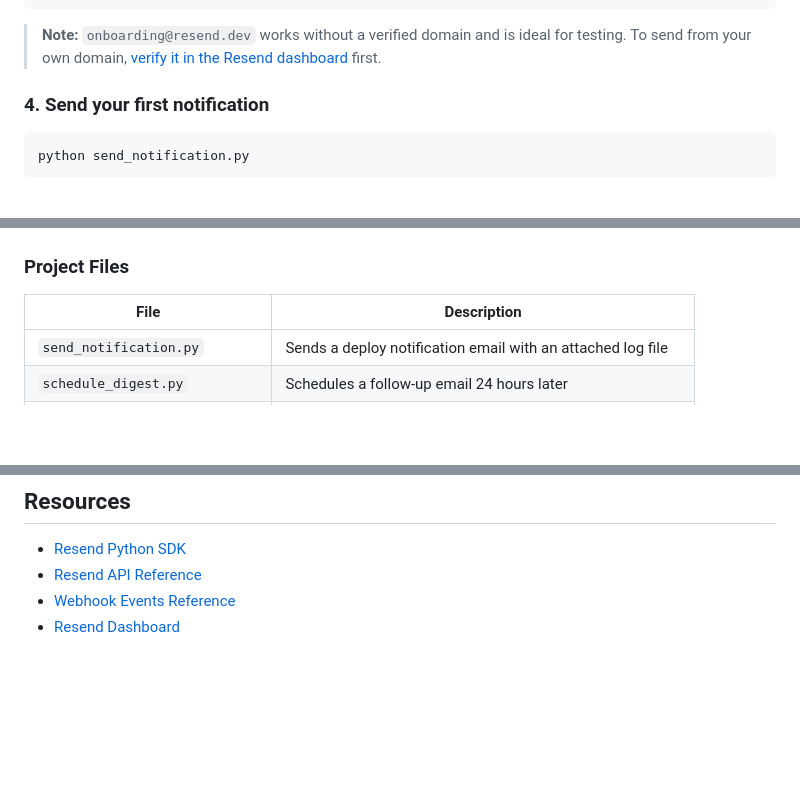
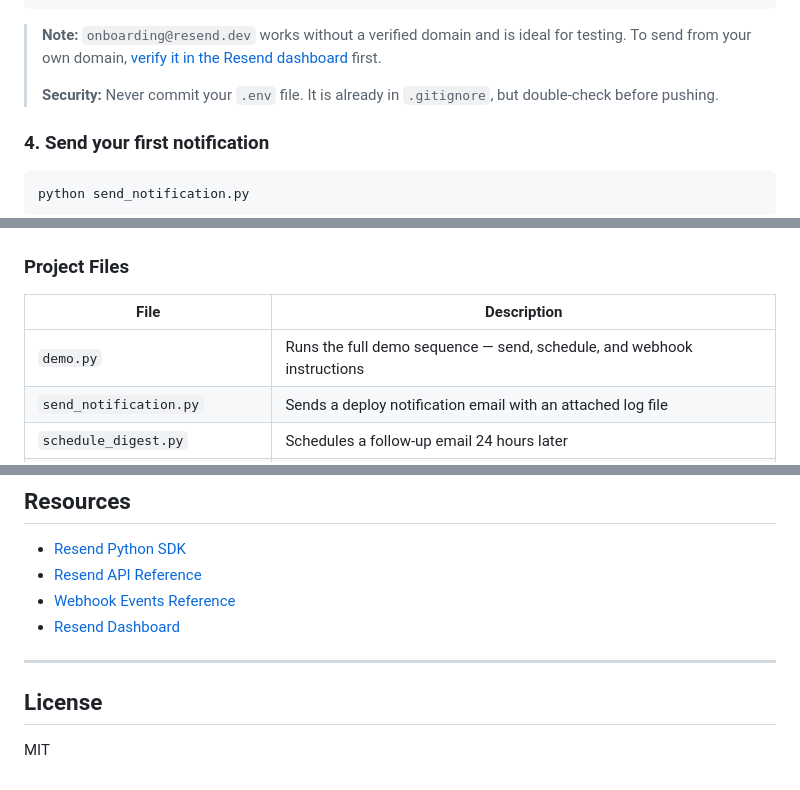
Before and after one commit to reem-sab/resend-notify, a Markdown page: README.md, 3 parts joined by grey strips. GitHub-like rendering; blank space fills up the shorter version.

Commit message:
Update README with demo.py description and license
Add demo.py to project files, add security note, add MIT license

````diff
--- a/README.md
+++ b/README.md
@@ -59,6 +59,8 @@ TO_EMAIL=you@yourdomain.com
 ```
 
 > **Note:** `onboarding@resend.dev` works without a verified domain and is ideal for testing. To send from your own domain, [verify it in the Resend dashboard](https://resend.com/domains) first.
+>
+> **Security:** Never commit your `.env` file. It is already in `.gitignore`, but double-check before pushing.
 
 ### 4. Send your first notification
 
@@ -222,6 +224,7 @@ Resend will then send real-time POST requests to your endpoint for every email e
 
 | File | Description |
 |---|---|
+| `demo.py` | Runs the full demo sequence — send, schedule, and webhook instructions |
 | `send_notification.py` | Sends a deploy notification email with an attached log file |
 | `schedule_digest.py` | Schedules a follow-up email 24 hours later |
 | `webhook_handler.py` | Flask server that receives and logs Resend webhook events |
@@ -263,3 +266,9 @@ Resend's `scheduled_at` parameter accepts an ISO 8601 timestamp, keeping impleme
 - [Resend API Reference](https://resend.com/docs/api-reference/introduction)
 - [Webhook Events Reference](https://resend.com/docs/webhooks/introduction)
 - [Resend Dashboard](https://resend.com)
+
+---
+
+## License
+
+MIT
````
